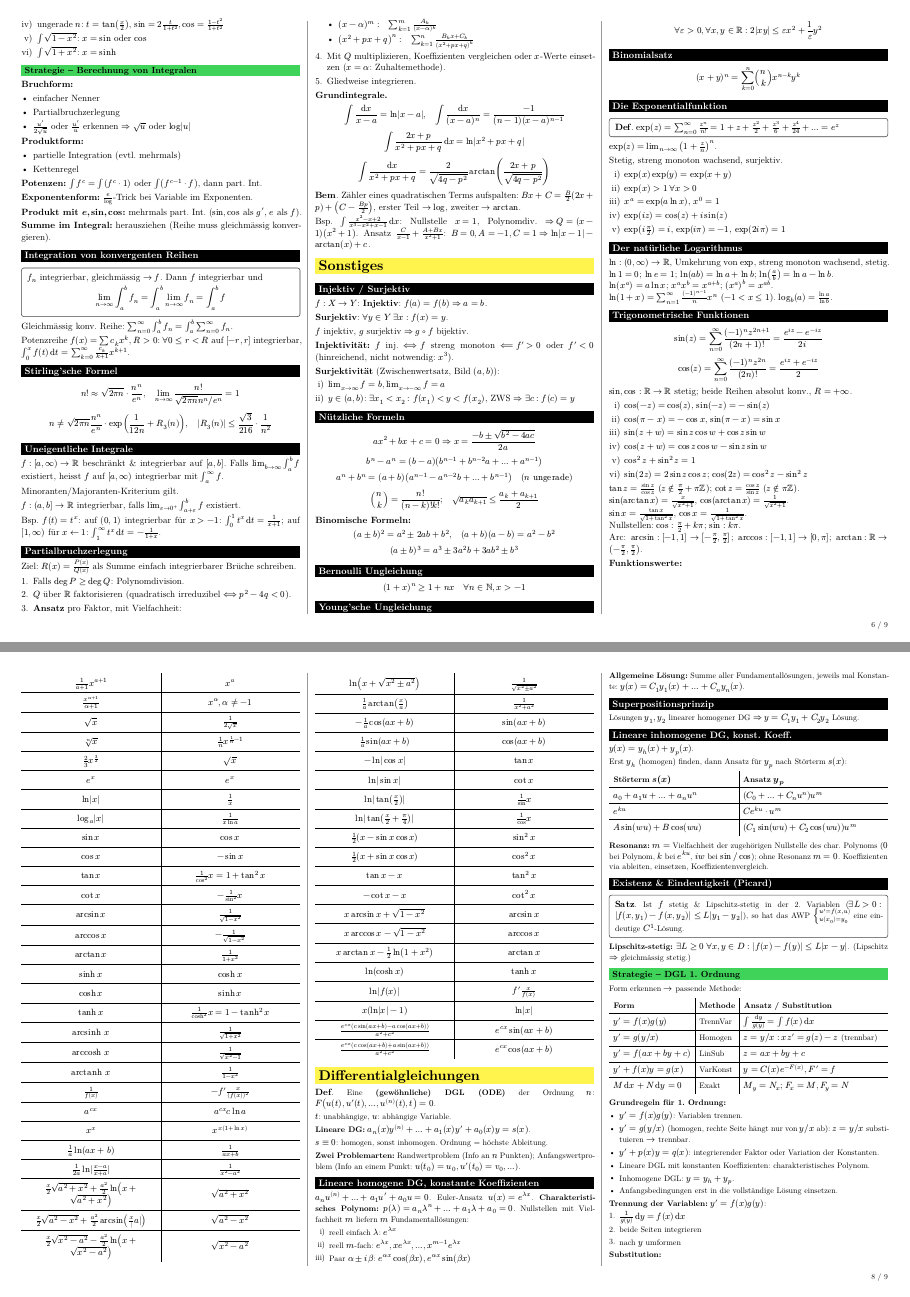
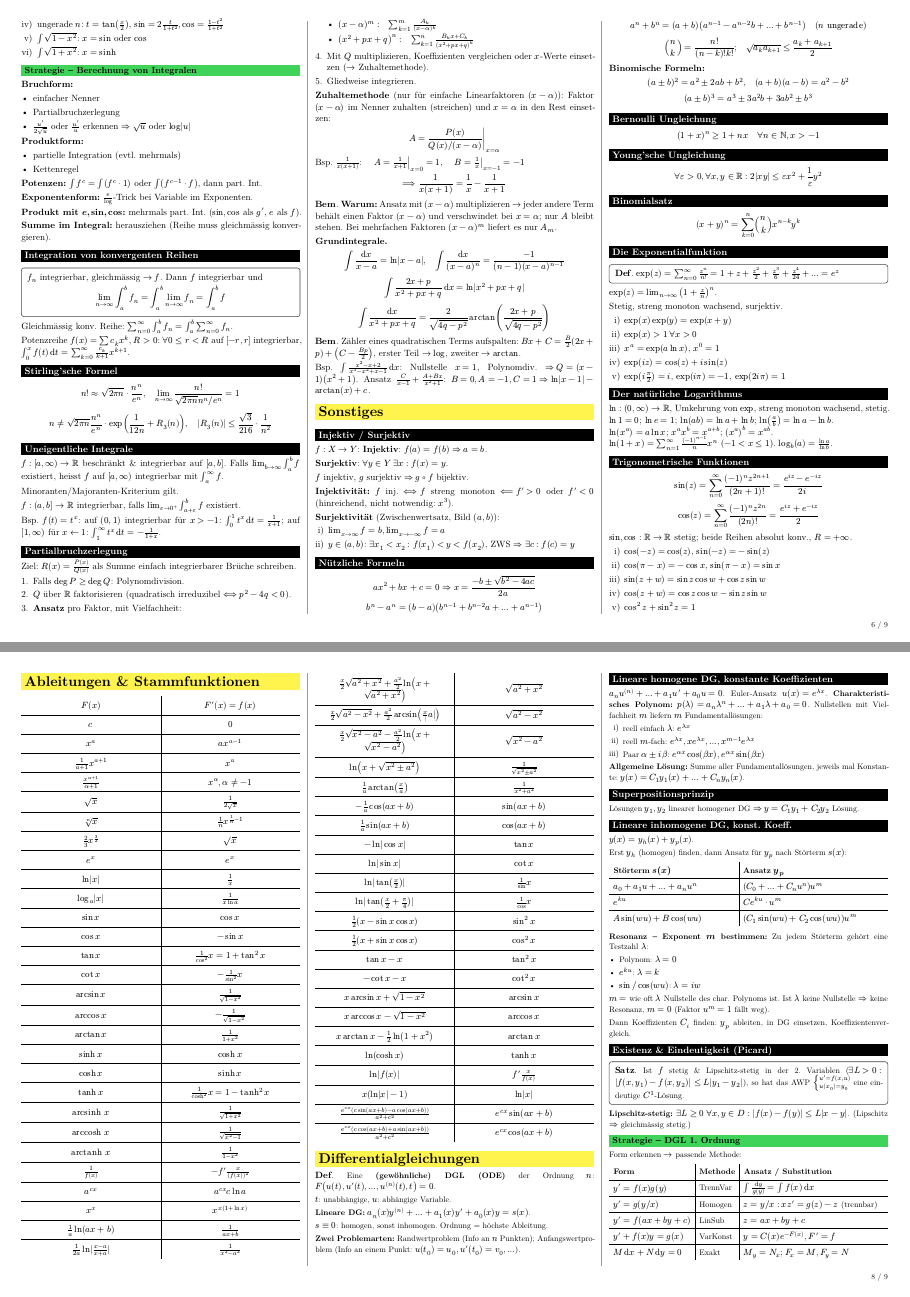
Before and after one commit to TimRuser/ana1-cheatsheet, a Typst document (cheatsheet.typ): pages 6 and 8 of 9, joined at a grey line. The pictures show the PDF file cheatsheet.pdf that the author committed with the source.

Commit message:
Resonanz Beschreibung verständlicher gemacht

```diff
--- a/cheatsheet.typ
+++ b/cheatsheet.typ
@@ -900,9 +900,15 @@ Ziel: $R(x)=P(x)/Q(x)$ als Summe einfach integrierbarer Brüche schreiben.
   + *Ansatz* pro Faktor, mit Vielfachheit:
     - $(x-alpha)^m: quad sum_(k=1)^m A_k/(x-alpha)^k$
     - $(x^2+p x+q)^n: quad sum_(k=1)^n (B_k x+C_k)/((x^2+p x+q)^k)$
-  + Mit $Q$ multiplizieren, Koeffizienten vergleichen oder $x$-Werte einsetzen ($x=alpha$: Zuhaltemethode).
+  + Mit $Q$ multiplizieren, Koeffizienten vergleichen oder $x$-Werte einsetzen ($->$ Zuhaltemethode).
   + Gliedweise integrieren.
 ]
+
+*Zuhaltemethode* (nur für einfache Linearfaktoren $(x-alpha)$): Faktor $(x-alpha)$ im Nenner zuhalten (streichen) und $x=alpha$ in den Rest einsetzen:
+$ A = lr(P(x)/(Q(x)\/(x-alpha)) |)_(x=alpha) $
+Bsp. $1/(x(x+1))$: $quad A = lr(1/(x+1)|)_(x=0) = 1$, $quad B = lr(1/x|)_(x=-1) = -1$
+$ ==> 1/(x(x+1)) = 1/x - 1/(x+1) $
+#B *Warum:* Ansatz mit $(x-alpha)$ multiplizieren $->$ jeder andere Term behält einen Faktor $(x-alpha)$ und verschwindet bei $x=alpha$; nur $A$ bleibt stehen. Bei mehrfachen Faktoren $(x-alpha)^m$ liefert es nur $A_m$.
 
 *Grundintegrale.*
 $ integral (dif x)/(x-a) = ln|x-a|, quad integral (dif x)/((x-a)^n) = (-1)/((n-1)(x-a)^(n-1)) $
@@ -1202,7 +1208,14 @@ Erst $y_h$ (homogen) finden, dann Ansatz für $y_p$ nach Störterm $s(x)$:
   $A sin(w u)+B cos(w u)$, $(C_1 sin(w u)+C_2 cos(w u))u^m$,
 )
 
-*Resonanz:* $m=$ Vielfachheit der zugehörigen Nullstelle des char. Polynoms ($0$ bei Polynom, $k$ bei $e^(k u)$, $i w$ bei $sin\/cos$); ohne Resonanz $m=0$. Koeffizienten via ableiten, einsetzen, Koeffizientenvergleich.
+*Resonanz – Exponent $m$ bestimmen:* Zu jedem Störterm gehört eine Testzahl $lambda$:
+- Polynom: $lambda=0$
+- $e^(k u)$: $lambda=k$
+- $sin\/cos(w u)$: $lambda=i w$
+
+$m=$ wie oft $lambda$ Nullstelle des char. Polynoms ist. Ist $lambda$ keine Nullstelle $=>$ keine Resonanz, $m=0$ (Faktor $u^m=1$ fällt weg).
+
+Dann Koeffizienten $C_i$ finden: $y_p$ ableiten, in DG einsetzen, Koeffizientenvergleich.
 
 #sub[Existenz & Eindeutigkeit (Picard)]
 #bx[
```
Also changed, not shown: cheatsheet.pdf.
